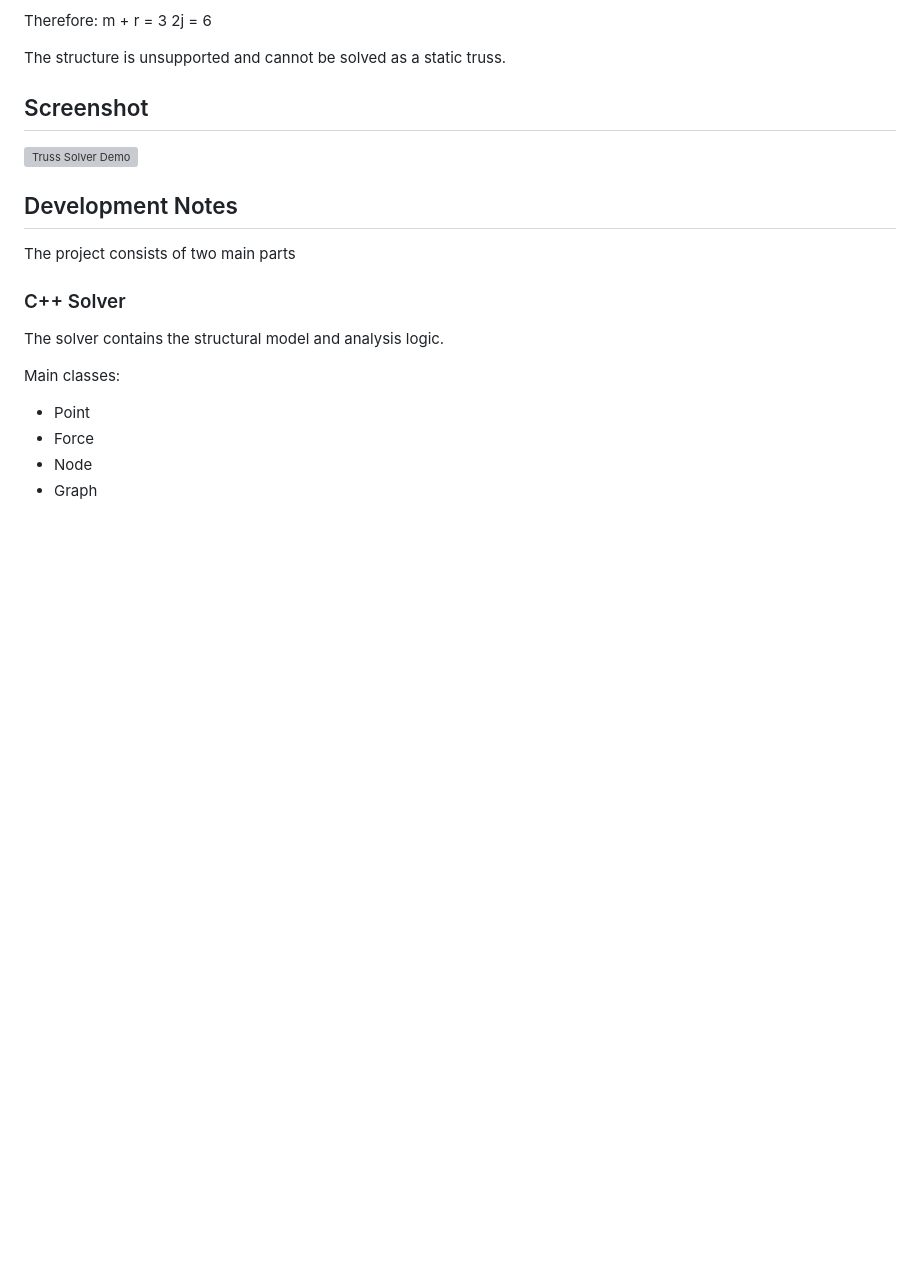
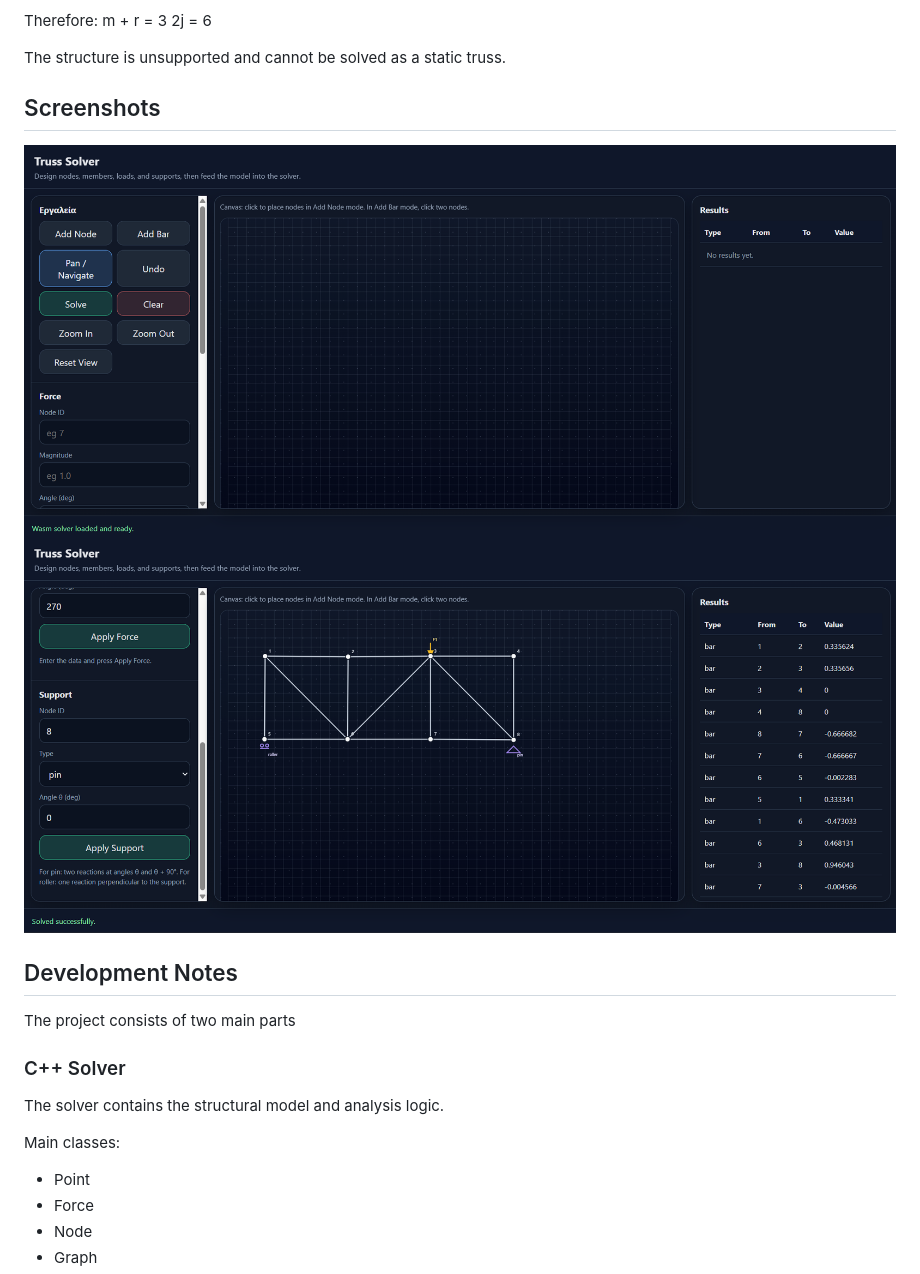
Before and after one commit to ChristosPaterakisntua/truss-solver, a Markdown page: README.md, the part around one of its changes. GitHub-like rendering; pictures changed too: assets/demo1.png (added), assets/demo2.png (added); blank space fills up the shorter version; grey boxes are pictures that could not be loaded.

```diff
--- a/README.md
+++ b/README.md
@@ -273,9 +275,10 @@ m + r = 3
 
 The structure is unsupported and cannot be solved as a static truss.
 
-## Screenshot
+## Screenshots
 
-![Truss Solver Demo](assets/demo.png)
+![Truss Solver Demo 1](assets/demo1.png)
+![Truss Solver Demo 2](assets/demo2.png)
 
 
 ## Development Notes
```
Also changed, not shown: other parts of README.md (+2 -0 lines).
